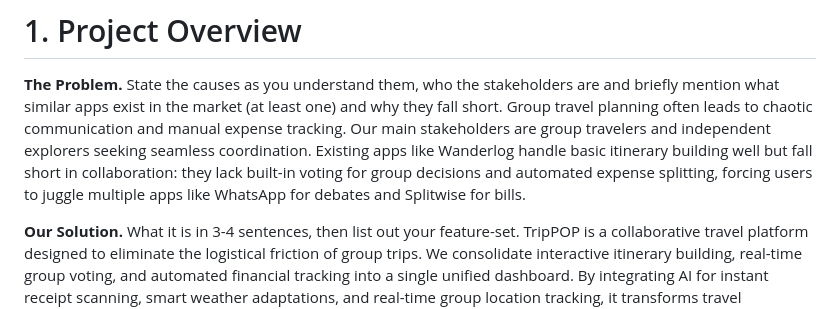
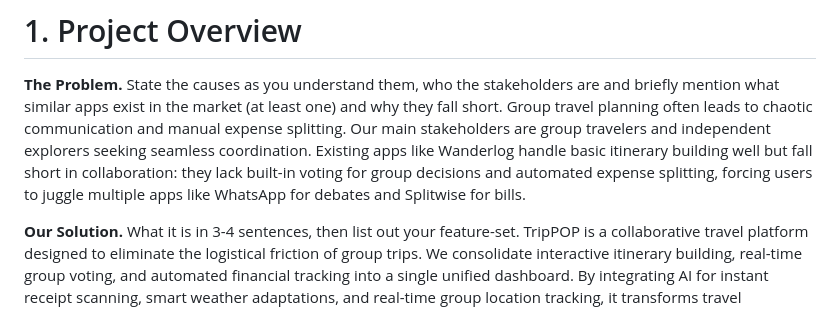
Before and after one commit to HYiii01/CGPA-4.04, a Markdown page: README.md, the part around one of its changes. Rendered like a GitHub page.

Commit message:
Fix formatting and update image references in README

```diff
--- a/README.md
+++ b/README.md
@@ -11,7 +11,7 @@ Presentation Slides: https://canva.link/g6dp8o2htpf0ued
 # 1. Project Overview
 
 **The Problem.** State the causes as you understand them, who the stakeholders are and briefly mention what similar apps exist in the market (at least one) and why they fall short.
-Group travel planning often leads to chaotic communication and manual expense tracking. Our main stakeholders are group travelers and independent explorers seeking seamless coordination. Existing apps like Wanderlog handle basic itinerary building well but fall short in collaboration: they lack built-in voting for group decisions and automated expense splitting, forcing users to juggle multiple apps like WhatsApp for debates and Splitwise for bills.
+Group travel planning often leads to chaotic communication and manual expense splitting. Our main stakeholders are group travelers and independent explorers seeking seamless coordination. Existing apps like Wanderlog handle basic itinerary building well but fall short in collaboration: they lack built-in voting for group decisions and automated expense splitting, forcing users to juggle multiple apps like WhatsApp for debates and Splitwise for bills.
 
 **Our Solution.** What it is in 3-4 sentences, then list out your feature-set.
 TripPOP is a collaborative travel platform designed to eliminate the logistical friction of group trips. We consolidate interactive itinerary building, real-time group voting, and automated financial tracking into a single unified dashboard. By integrating AI for instant receipt scanning, smart weather adaptations, and real-time group location tracking, it transforms travel coordination from an administrative chore into a seamless shared adventure.
```
Also changed, not shown: other parts of README.md (+15 -8 lines).
